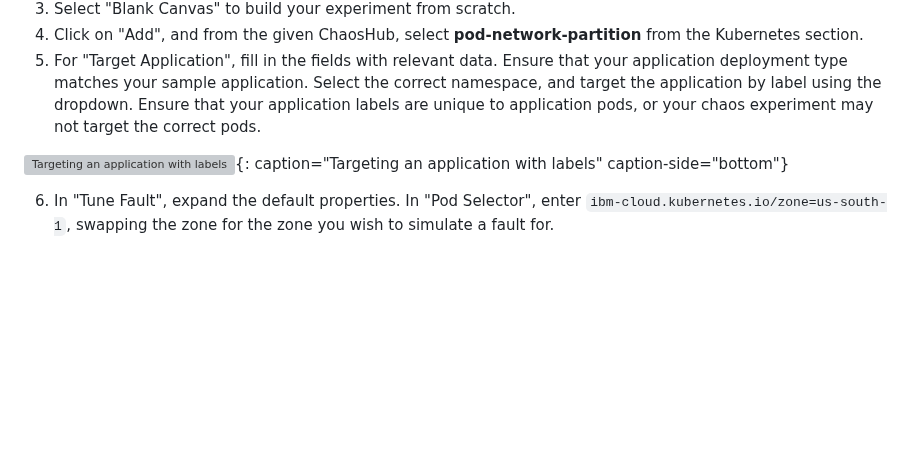
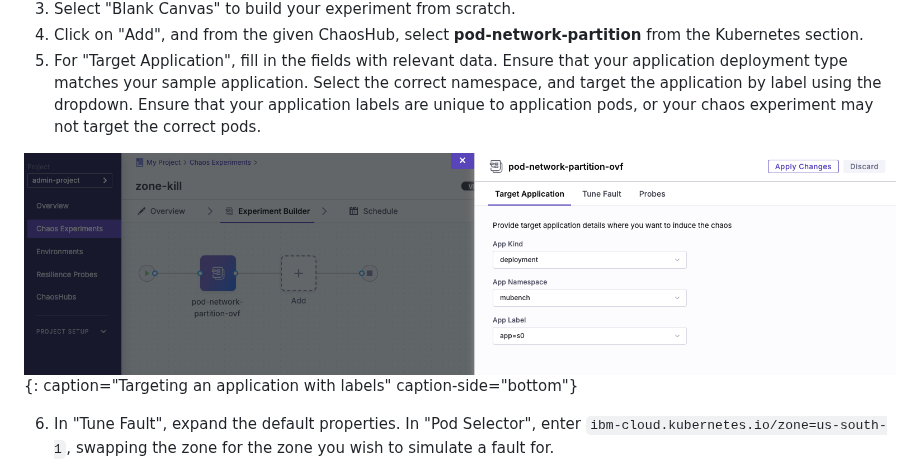
Before and after one commit to ibm-cloud-docs/resiliency, a Markdown page: chaos-litmus-experiment-tutorial.md, the part around one of its changes. Rendered like a GitHub page; pictures changed too: images/litmus-experiment-app.png (added); blank space fills up the shorter version; grey boxes are pictures that could not be loaded.

```diff
--- a/chaos-litmus-experiment-tutorial.md
+++ b/chaos-litmus-experiment-tutorial.md
@@ -198,7 +198,7 @@ If you wish to test the validity of this chaos experiment, you can apply *affini
 4. Click on "Add", and from the given ChaosHub, select **pod-network-partition** from the Kubernetes section.
 5. For "Target Application", fill in the fields with relevant data. Ensure that your application deployment type matches your sample application. Select the correct namespace, and target the application by label using the dropdown. Ensure that your application labels are unique to application pods, or your chaos experiment may not target the correct pods.
 
-![Targeting an application with labels](litmus-experiment-app.png "Targeting an application with labels"){: caption="Targeting an application with labels" caption-side="bottom"}
+![Targeting an application with labels](images/litmus-experiment-app.png "Targeting an application with labels"){: caption="Targeting an application with labels" caption-side="bottom"}
 
 6. In "Tune Fault", expand the default properties. In "Pod Selector", enter `ibm-cloud.kubernetes.io/zone=us-south-1`, swapping the zone for the zone you wish to simulate a fault for.
 
```
Also changed, not shown: other parts of chaos-litmus-experiment-tutorial.md (+1 -1 lines).
